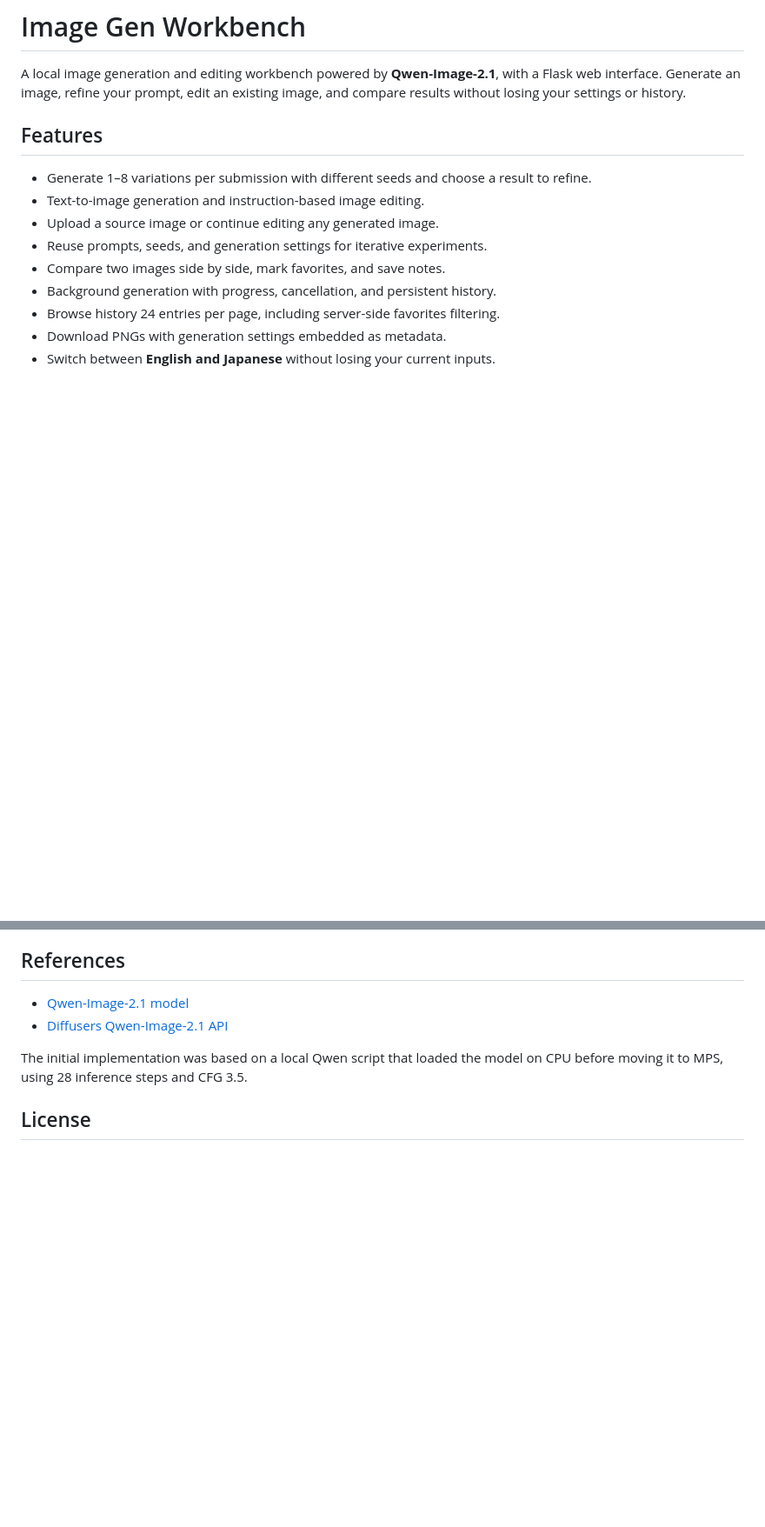
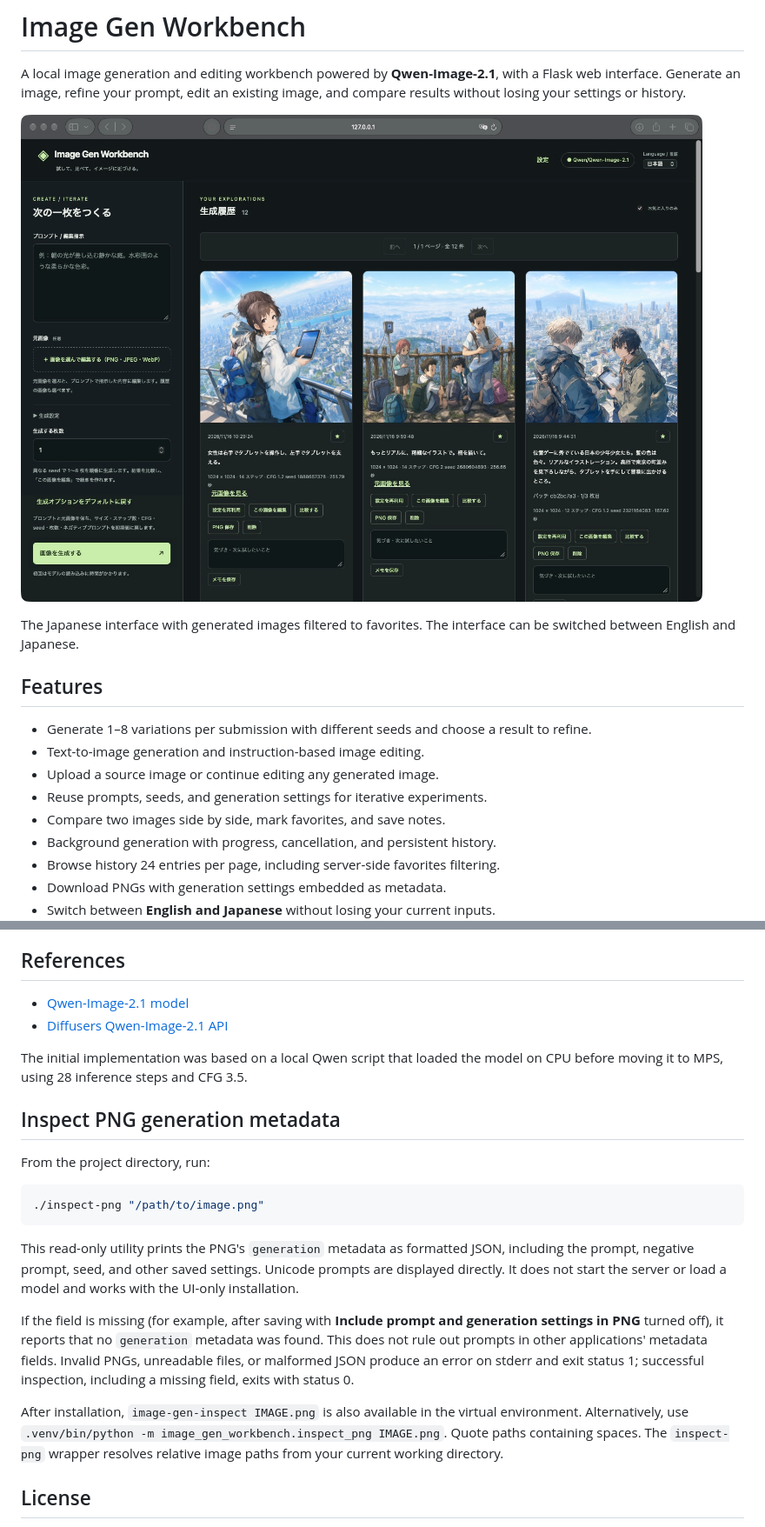
Before and after one commit to ks91/image-gen-workbench, a Markdown page: README.md, 2 parts joined by grey strips. Shown at 87% size. Rendered like a GitHub page; pictures changed too: docs/images/workbench-ja.jpg (added); blank space fills up the shorter version.

Commit message:
Add export settings, PNG metadata inspector, and README screenshot

````diff
--- a/README.md
+++ b/README.md
@@ -1,6 +1,10 @@
 # Image Gen Workbench
 
 A local image generation and editing workbench powered by **Qwen-Image-2.1**, with a Flask web interface. Generate an image, refine your prompt, edit an existing image, and compare results without losing your settings or history.
+
+![Image Gen Workbench in Safari, showing the Japanese interface, prompt controls, and a gallery of generated images.](docs/images/workbench-ja.jpg)
+
+The Japanese interface with generated images filtered to favorites. The interface can be switched between English and Japanese.
 
 ## Features
 
@@ -170,6 +174,20 @@ Translations are maintained in `image_gen_workbench/static/messages.json`, share
 The initial implementation was based on a local Qwen script that loaded the model on CPU before moving it to MPS, using 28 inference steps and CFG 3.5.
 
 
+## Inspect PNG generation metadata
+
+From the project directory, run:
+
+```sh
+./inspect-png "/path/to/image.png"
+```
+
+This read-only utility prints the PNG's `generation` metadata as formatted JSON, including the prompt, negative prompt, seed, and other saved settings. Unicode prompts are displayed directly. It does not start the server or load a model and works with the UI-only installation.
+
+If the field is missing (for example, after saving with **Include prompt and generation settings in PNG** turned off), it reports that no `generation` metadata was found. This does not rule out prompts in other applications' metadata fields. Invalid PNGs, unreadable files, or malformed JSON produce an error on stderr and exit status 1; successful inspection, including a missing field, exits with status 0.
+
+After installation, `image-gen-inspect IMAGE.png` is also available in the virtual environment. Alternatively, use `.venv/bin/python -m image_gen_workbench.inspect_png IMAGE.png`. Quote paths containing spaces. The `inspect-png` wrapper resolves relative image paths from your current working directory.
+
 ## License
 
 Image Gen Workbench is free software, licensed under the **GNU General Public License, version 3 or (at your option) any later version** (`GPL-3.0-or-later`). You may redistribute and modify it under those terms. It is provided without any warranty, including the implied warranties of merchantability or fitness for a particular purpose. See [LICENSE](LICENSE) for the full terms.
````
Also changed, not shown: other parts of README.md (+1 -1 lines), 9 other files.
